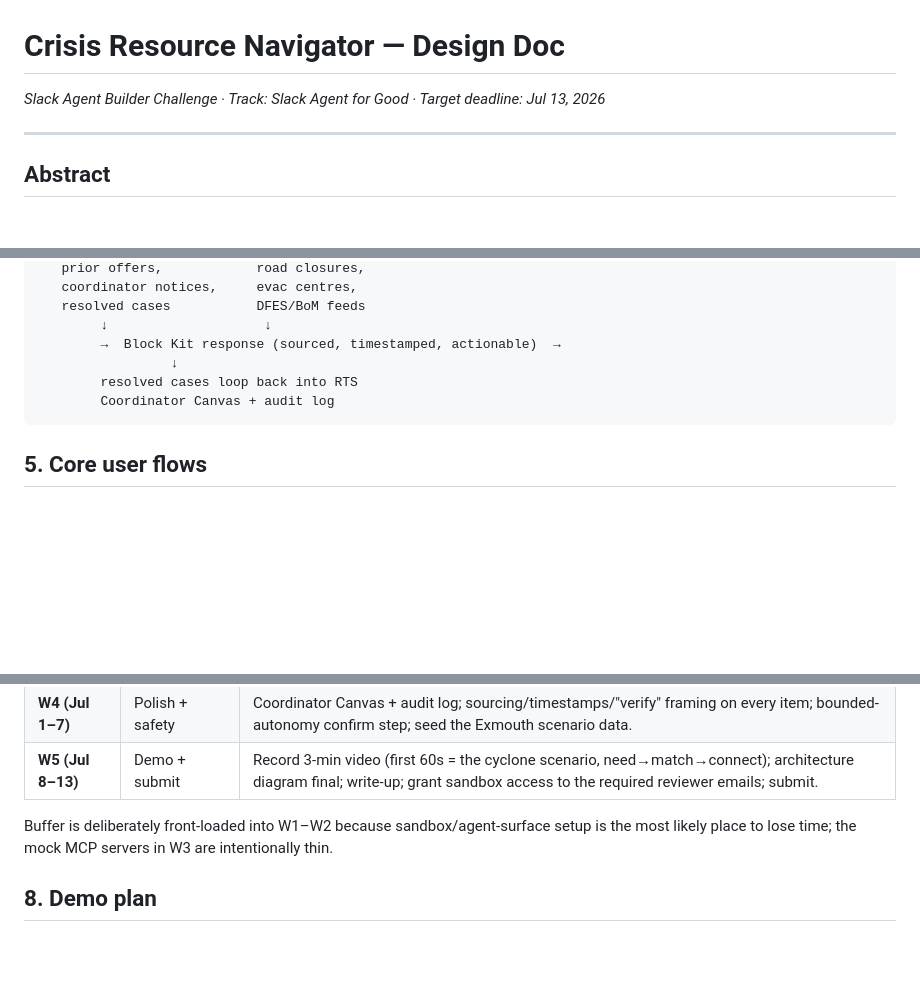
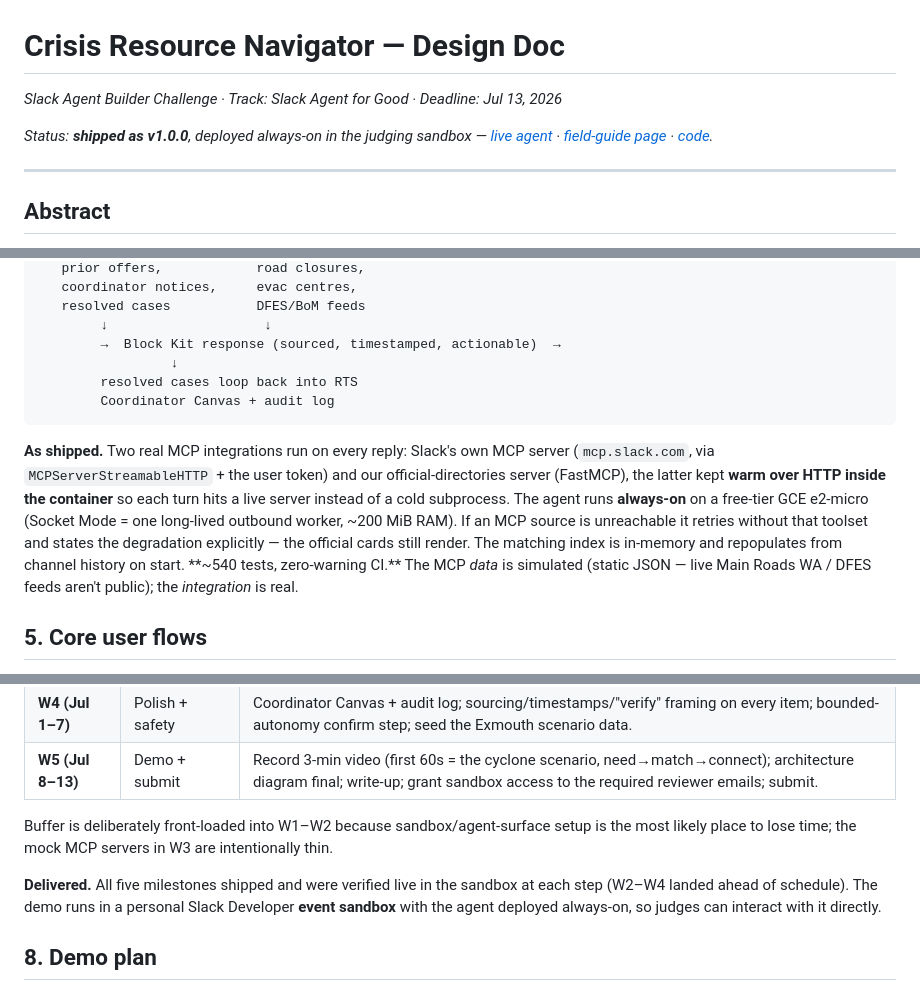
Before and after one commit to jwlai-cloud/crisis_resource_slack_nav, a Markdown page: crisis_resource_navigator_design_doc.md, 3 parts joined by grey strips. GitHub-like rendering; blank space fills up the shorter version.

Commit message:
docs(design): reflect shipped state — v1.0.0, always-on deploy, persistent MCP, delivered milestones
Submission-day refresh: status line (shipped/deployed + live links), an 'As shipped'
deployment paragraph in the architecture section, and a 'Delivered' note on the build plan.

Co-Authored-By: Claude Opus 4.8 (1M context) <noreply@anthropic.com>

````diff
--- a/crisis_resource_navigator_design_doc.md
+++ b/crisis_resource_navigator_design_doc.md
@@ -1,6 +1,8 @@
 # Crisis Resource Navigator — Design Doc
 
-*Slack Agent Builder Challenge · Track: Slack Agent for Good · Target deadline: Jul 13, 2026*
+*Slack Agent Builder Challenge · Track: Slack Agent for Good · Deadline: Jul 13, 2026*
+
+*Status: **shipped as v1.0.0**, deployed always-on in the judging sandbox — [live agent](https://app.slack.com/client/E0BBDPVAA06/C0BBCTGUKU5) · [field-guide page](https://jwlai-cloud.github.io/crisis_resource_slack_nav/) · [code](https://github.com/jwlai-cloud/crisis_resource_slack_nav).*
 
 ---
 
@@ -68,6 +70,8 @@ RTS API  [workspace]     MCP servers  [external]
         Coordinator Canvas + audit log
 ```
 
+**As shipped.** Two real MCP integrations run on every reply: Slack's own MCP server (`mcp.slack.com`, via `MCPServerStreamableHTTP` + the user token) and our official-directories server (FastMCP), the latter kept **warm over HTTP inside the container** so each turn hits a live server instead of a cold subprocess. The agent runs **always-on** on a free-tier GCE e2-micro (Socket Mode = one long-lived outbound worker, ~200 MiB RAM). If an MCP source is unreachable it retries without that toolset and states the degradation explicitly — the official cards still render. The matching index is in-memory and repopulates from channel history on start. **~540 tests, zero-warning CI.** The MCP *data* is simulated (static JSON — live Main Roads WA / DFES feeds aren't public); the *integration* is real.
+
 ## 5. Core user flows
 
 **Resident requests help.** Posts "Family of 4, North Exmouth, no power — need water and a generator." Agent parses, queries RTS (finds a generator offer 2h ago) and MCP (finds the nearest open water point), replies with both, ranked, each sourced. Resident taps **Connect me**, which DMs the offerer. On success, taps **Mark resolved**.
@@ -98,6 +102,8 @@ RTS handles free-text recall over the channel history; the index exists only to
 
 Buffer is deliberately front-loaded into W1–W2 because sandbox/agent-surface setup is the most likely place to lose time; the mock MCP servers in W3 are intentionally thin.
 
+**Delivered.** All five milestones shipped and were verified live in the sandbox at each step (W2–W4 landed ahead of schedule). The demo runs in a personal Slack Developer **event sandbox** with the agent deployed always-on, so judges can interact with it directly.
+
 ## 8. Demo plan
 
 ~3 minutes. Open cold on the real scenario — a few seconds of the Narelle headlines, then cut straight to the workspace. Show a resident posting a need and the agent returning a *local* match (RTS) and an *official* update (MCP) side by side, sourced. Tap Connect, show the DM fire. Tap Mark resolved, show it land on the coordinator Canvas. Close on the feedback loop: a second, similar need now resolves faster because the first case is in RTS. Keep the first 60 seconds entirely on the working product — judges weigh those most.
````
